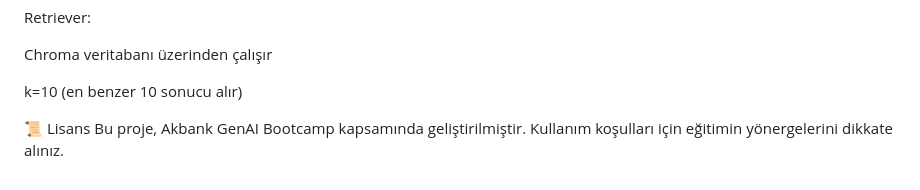
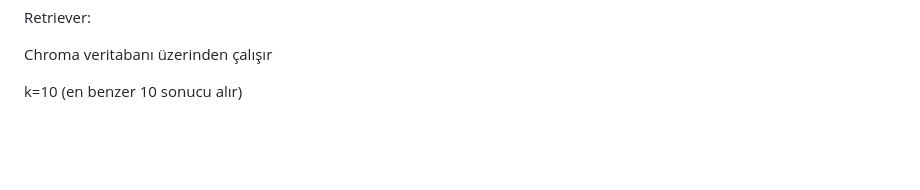
Before and after one commit to alperaycoker/gaih-chatbot, a Markdown page: README.md, the part around the change. Drawn GitHub-style; blank space fills up the shorter version.

```diff
--- a/README.md
+++ b/README.md
@@ -142,7 +142,3 @@ Retriever:
 Chroma veritabanı üzerinden çalışır
 
 k=10 (en benzer 10 sonucu alır)
-
-📜 Lisans
-Bu proje, Akbank GenAI Bootcamp kapsamında geliştirilmiştir.
-Kullanım koşulları için eğitimin yönergelerini dikkate alınız.
```
